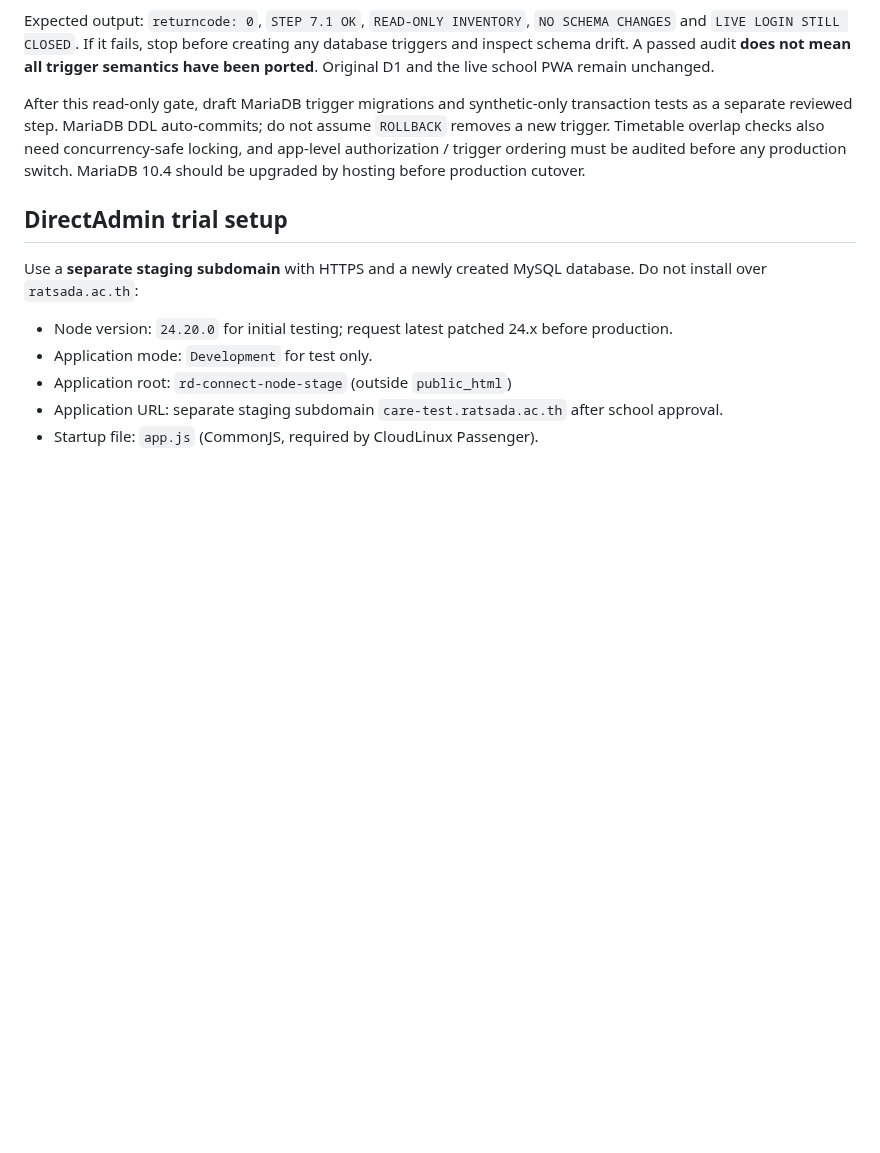
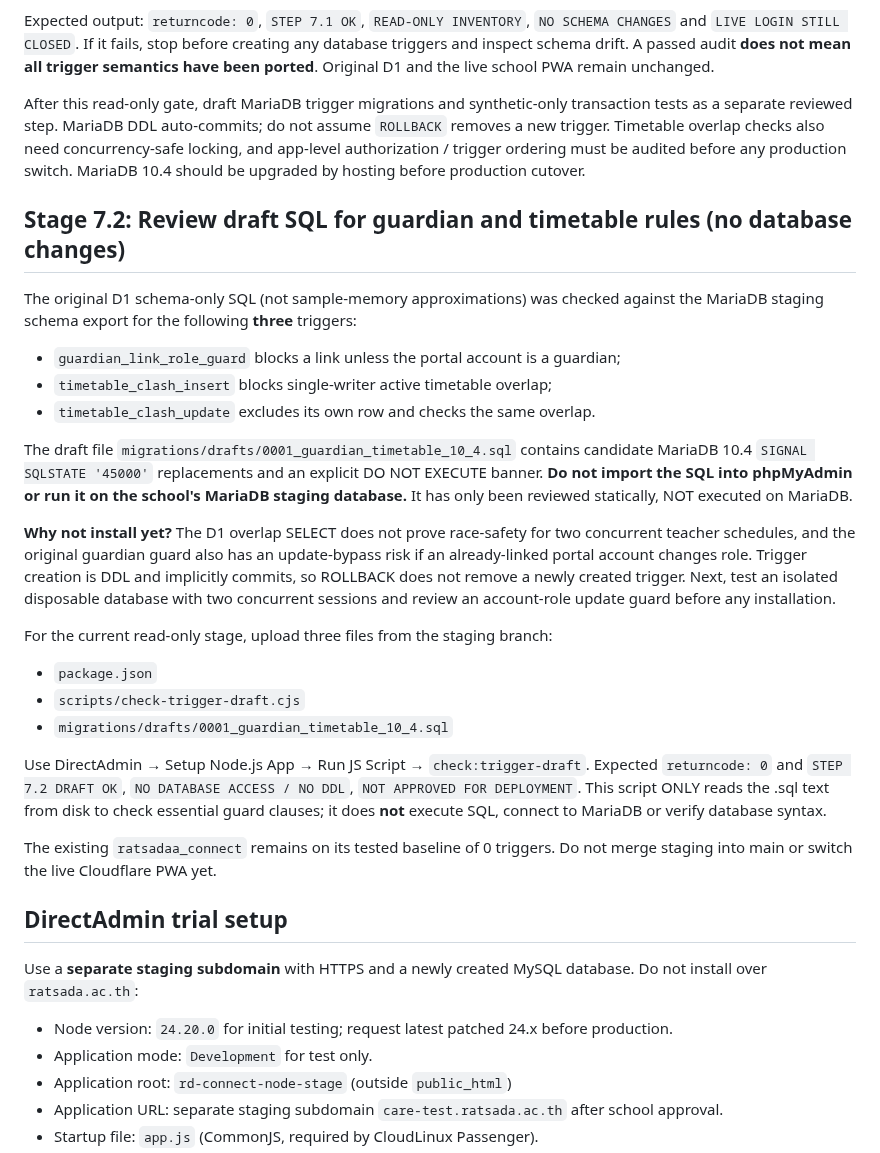
Before and after one commit to yoottana-cyber/rd-care, a Markdown page: node-hosting/README.md, the part around the change. GitHub-like rendering; blank space fills up the shorter version.

Commit message:
docs(stage 7.2): instruct safe SQL draft review only, no DDL and no database changes

```diff
--- a/node-hosting/README.md
+++ b/node-hosting/README.md
@@ -572,6 +572,45 @@ app-level authorization / trigger ordering must be audited before
 any production switch. MariaDB 10.4 should be upgraded by hosting
 before production cutover.
 
+## Stage 7.2: Review draft SQL for guardian and timetable rules (no database changes)
+
+The original D1 schema-only SQL (not sample-memory approximations) was checked
+against the MariaDB staging schema export for the following **three** triggers:
+- `guardian_link_role_guard` blocks a link unless the portal account is a guardian;
+- `timetable_clash_insert` blocks single-writer active timetable overlap;
+- `timetable_clash_update` excludes its own row and checks the same overlap.
+
+The draft file
+`migrations/drafts/0001_guardian_timetable_10_4.sql`
+contains candidate MariaDB 10.4 `SIGNAL SQLSTATE '45000'` replacements
+and an explicit DO NOT EXECUTE banner. **Do not import the SQL into phpMyAdmin
+or run it on the school's MariaDB staging database.** It has only been
+reviewed statically, NOT executed on MariaDB.
+
+**Why not install yet?** The D1 overlap SELECT does not prove
+race-safety for two concurrent teacher schedules, and the original
+guardian guard also has an update-bypass risk if an already-linked
+portal account changes role. Trigger creation is DDL and implicitly
+commits, so ROLLBACK does not remove a newly created trigger. Next,
+test an isolated disposable database with two concurrent sessions and
+review an account-role update guard before any installation.
+
+For the current read-only stage, upload three files from the staging branch:
+- `package.json`
+- `scripts/check-trigger-draft.cjs`
+- `migrations/drafts/0001_guardian_timetable_10_4.sql`
+
+Use DirectAdmin → Setup Node.js App → Run JS Script →
+`check:trigger-draft`. Expected `returncode: 0` and
+`STEP 7.2 DRAFT OK`, `NO DATABASE ACCESS / NO DDL`,
+`NOT APPROVED FOR DEPLOYMENT`. This script ONLY reads the .sql
+text from disk to check essential guard clauses; it does **not**
+execute SQL, connect to MariaDB or verify database syntax.
+
+The existing `ratsadaa_connect` remains on its tested baseline of
+0 triggers. Do not merge staging into main or switch the live Cloudflare
+PWA yet.
+
 ## DirectAdmin trial setup
 
 Use a **separate staging subdomain** with HTTPS and a newly created MySQL database. Do not install over `ratsada.ac.th`:
```
